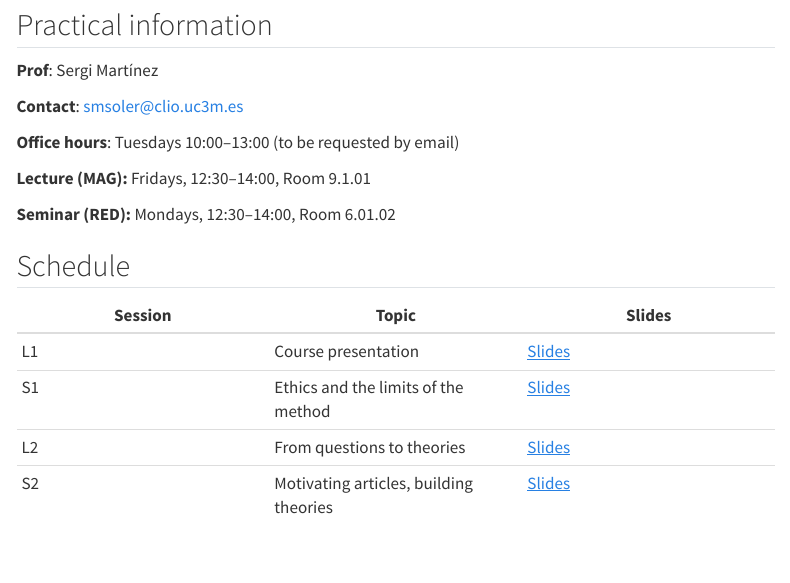
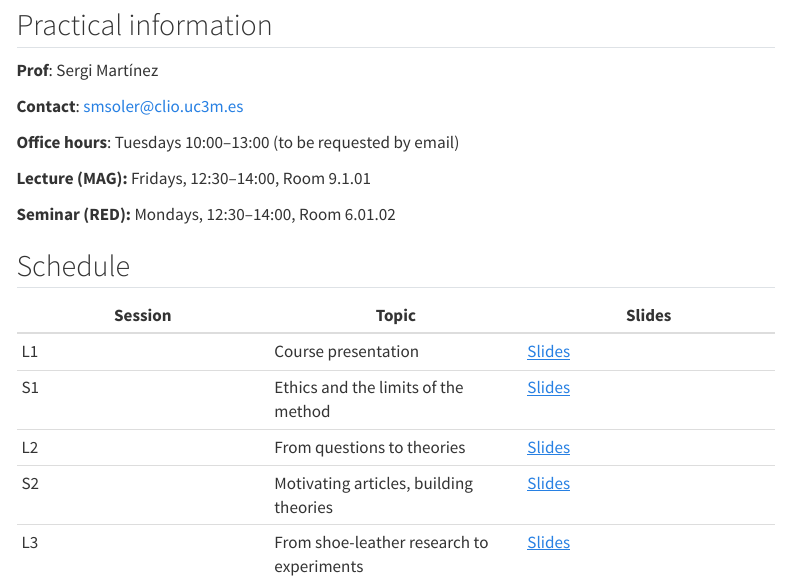
Before and after one commit to sergimartinez/ResearchSeminar, a Quarto document (index.qmd): the page in a window 1100 px wide, from 150 px down. Rendered offline with R 4.5, knitr and Pandoc in place of Quarto, with nearby package versions; menus at the side of the page are left out.

Commit message:
Add new course section on experiments

```diff
--- a/index.qmd
+++ b/index.qmd
@@ -24,3 +24,4 @@ subtitle: "Group 45 · BA in Intl. Studies and Political Science · University C
 | S1 | Ethics and the limits of the method  | [Slides](S1_Fraude_y_Metodo.html) |
 | L2 | From questions to theories | [Slides](L2_Questions_Theories.html) |
 | S2 | Motivating articles, building theories | [Slides](S2_Motivation_Problem.html) |
+| L3 | From shoe-leather research to experiments | [Slides](L3_shoeleather_experiments.html) |
```
